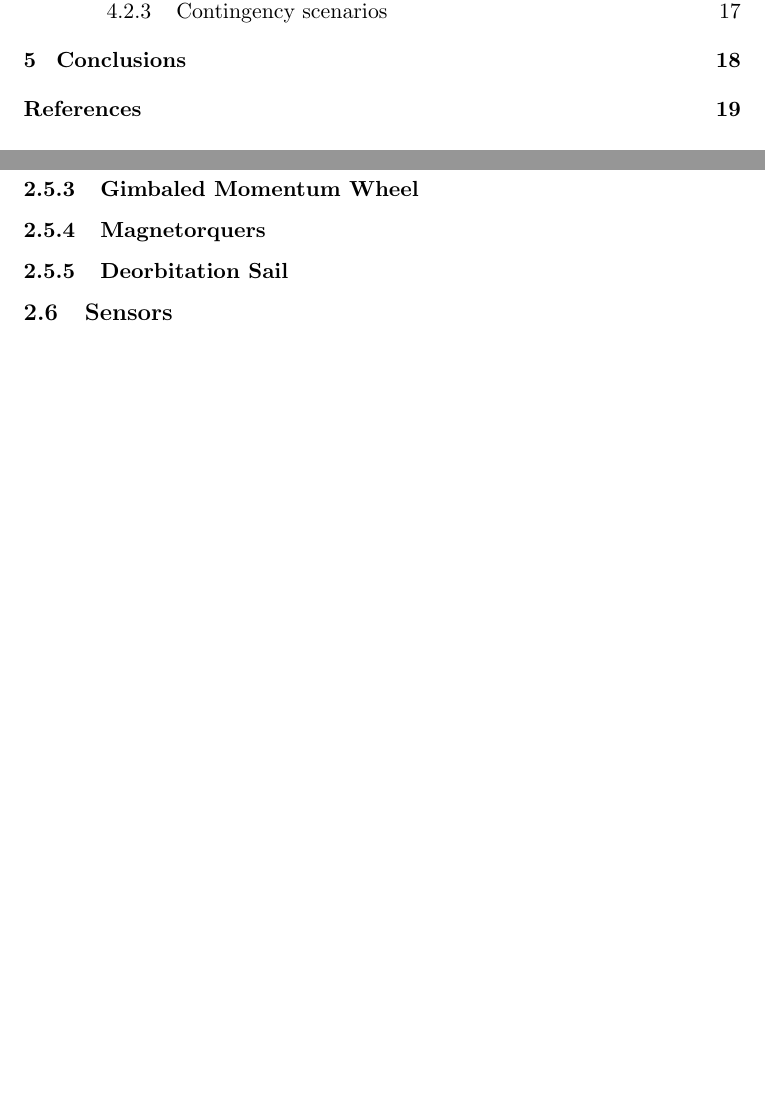
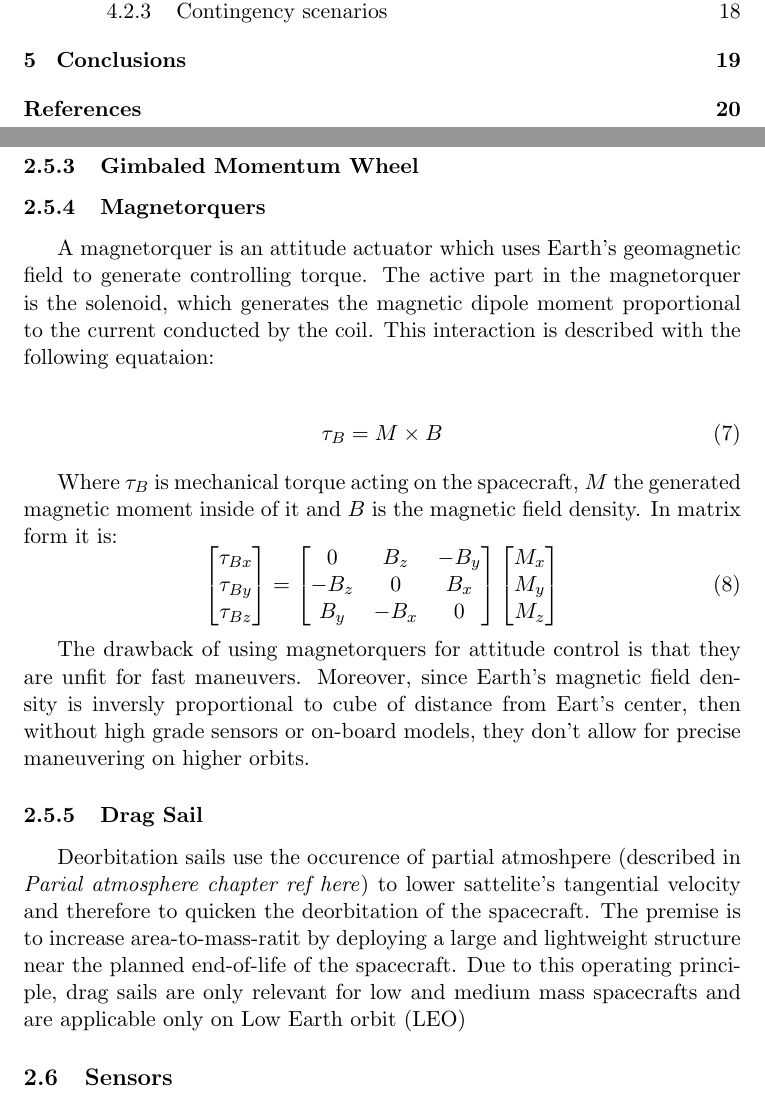
Before and after one commit to asmialek/master_thesis, a LaTeX thesis (latex/thesis_main.tex, which reads latex/chapters/2-toolbox/2-3-actuators.tex, latex/misc/acronyms.tex): two parts of pages 3 and 13 of 21 before the commit and two parts of pages 3 and 13 of 22 after it, joined at a grey line, cut so that both start at the same text, the shorter picture padded with empty space. Compiled offline with pdfLaTeX.

Commit message:
Magne description

```diff
--- a/latex/chapters/2-toolbox/2-3-actuators.tex
+++ b/latex/chapters/2-toolbox/2-3-actuators.tex
@@ -64,3 +65,33 @@
 
 
     \subsubsection{Magnetorquers}
+        % sources - "magnetorquer and nice stuff" pdf and sidi maybe?
+        A magnetorquer is an attitude actuator which uses Earth's geomagnetic field to generate controlling torque. The active part in the magnetorquer is the solenoid, which generates the magnetic dipole moment proportional to the current conducted by the coil. This interaction is described with the following equataion:
+
+        \begin{align}
+            \tau_B = M \times B
+        \end{align}
+
+        Where $\tau_B$ is mechanical torque acting on the spacecraft, $M$ the generated magnetic moment inside of it and $B$ is the magnetic field density. In matrix form it is:
+        \begin{equation}
+            \begin{bmatrix}
+            \tau_{Bx}\\
+            \tau_{By}\\
+            \tau_{Bz}
+            \end{bmatrix}
+            =
+            \begin{bmatrix}
+            0 & B_z & -B_y\\
+            -B_z & 0 & B_x\\
+            B_y & -B_x & 0
+            \end{bmatrix}
+            \begin{bmatrix}
+            M_x\\
+            M_y\\
+            M_z
+            \end{bmatrix}
+        \end{equation}
+
+        % interesting problem with B matrix being singular, SIDI page 186 (204 in pdf)
+
+        The drawback of using magnetorquers for attitude control is that they are unfit for fast maneuvers. Moreover, since Earth's magnetic field density is inversly proportional to cube of distance from Eart's center, then without high grade sensors or on-board models, they don't allow for precise maneuvering on higher orbits.
@@ -67,3 +103,6 @@
+            \label{fig:mag_simulink}
+        \end{figure}
 
 
-    \subsubsection{Deorbitation Sail}
+    \subsubsection{Drag Sail}
+        Deorbitation sails use the occurence of partial atmoshpere (described in \textit{Parial atmosphere chapter ref here}) to lower sattelite's tangential velocity and therefore to quicken the deorbitation of the spacecraft. The premise is to increase area-to-mass-ratit by deploying a large and lightweight structure near the planned end-of-life of the spacecraft. Due to this operating principle, drag sails are only relevant for low and medium mass spacecrafts and are applicable only on \ac{leo}
--- a/latex/misc/acronyms.tex
+++ b/latex/misc/acronyms.tex
@@ -39,3 +39,9 @@
     short=TEC-ECN,
     long={Guidance, Navigation, and Control Systems Section}
 }
+
+
+\DeclareAcronym{leo}{
+    short=LEO,
+    long={Low Earth orbit}
+}
--- a/latex/thesis_main.tex
+++ b/latex/thesis_main.tex
@@ -30,6 +30,8 @@
 \usepackage{indentfirst} %For indentation of first paragraph
 
 \usepackage{amsmath} %For equations alignment
+
+\usepackage{mwe} %For example-image-a
 
 
 
```
Also changed, not shown: latex/chapters/2-toolbox/2-3-actuators.tex (6 more changed lines).
